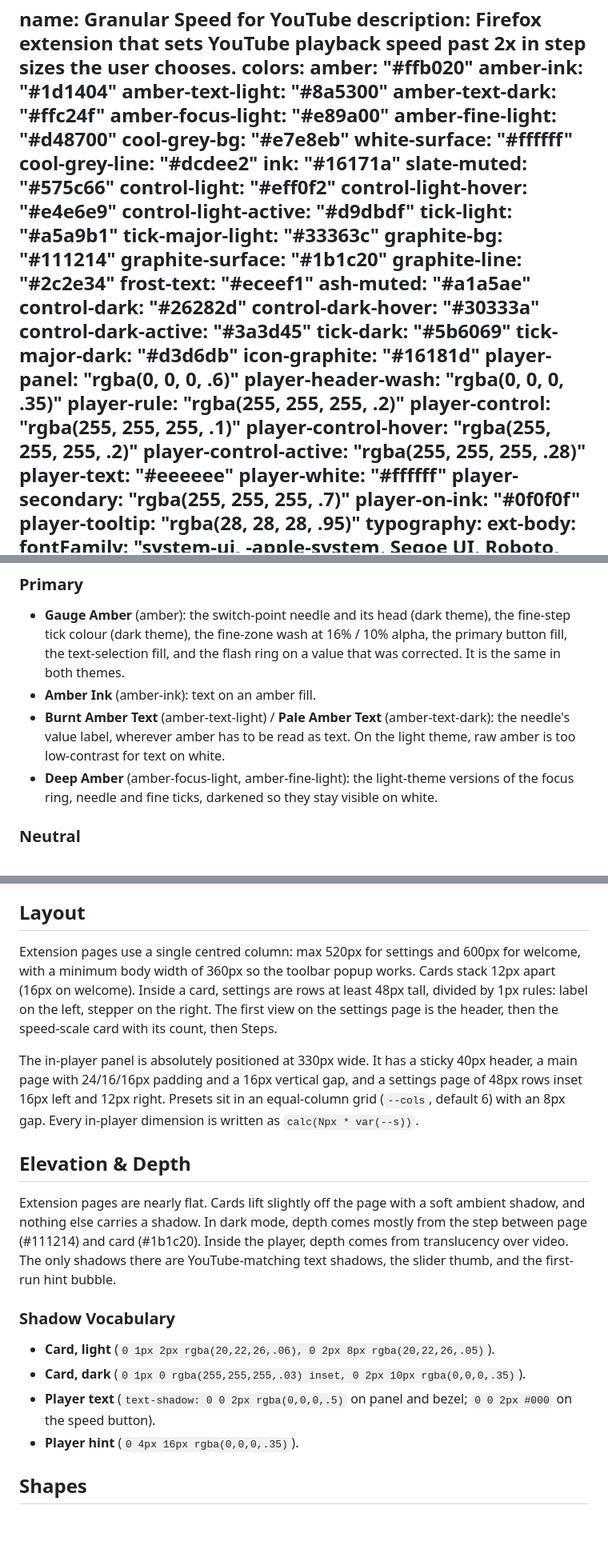
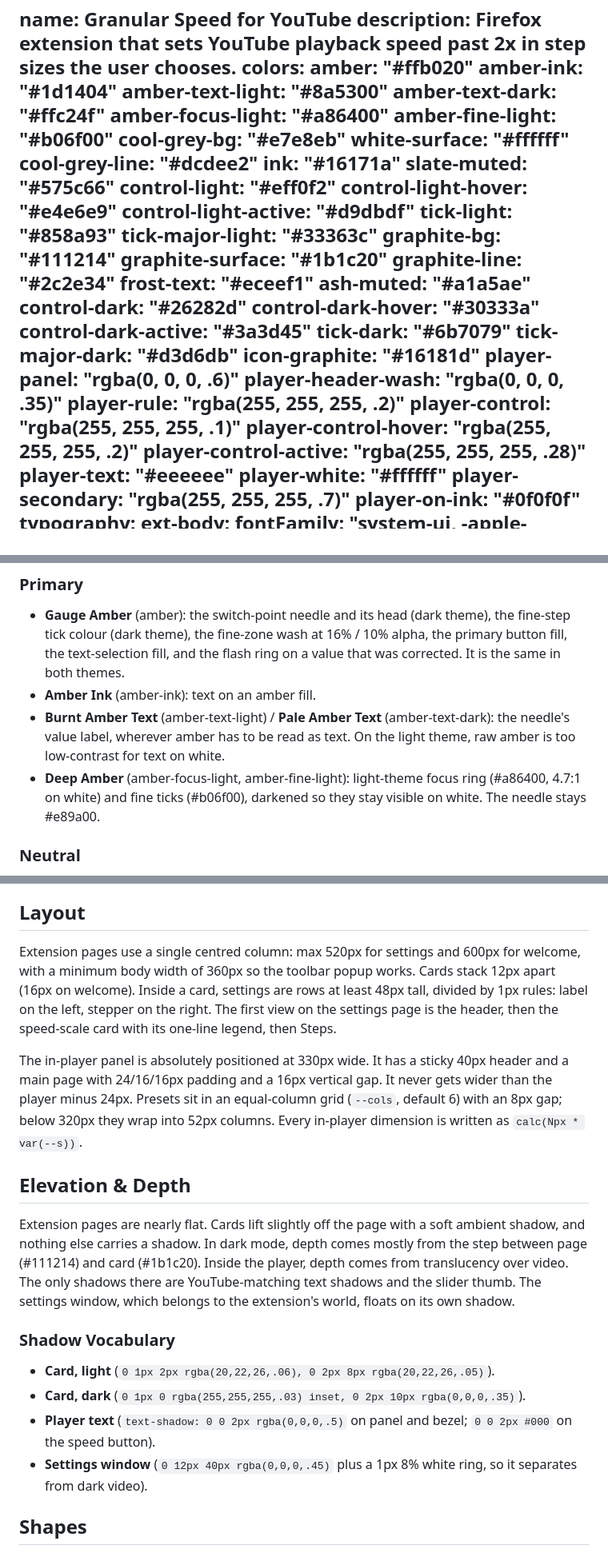
Before and after one commit to Volzhanka63/granular-speed-for-youtube, a Markdown page: DESIGN.md, 3 parts joined by grey strips. Shown at 80% size. GitHub-like rendering; blank space fills up the shorter version.

```diff
--- a/DESIGN.md
+++ b/DESIGN.md
@@ -6,8 +6,8 @@ colors:
   amber-ink: "#1d1404"
   amber-text-light: "#8a5300"
   amber-text-dark: "#ffc24f"
-  amber-focus-light: "#e89a00"
-  amber-fine-light: "#d48700"
+  amber-focus-light: "#a86400"
+  amber-fine-light: "#b06f00"
   cool-grey-bg: "#e7e8eb"
   white-surface: "#ffffff"
   cool-grey-line: "#dcdee2"
@@ -16,7 +16,7 @@ colors:
   control-light: "#eff0f2"
   control-light-hover: "#e4e6e9"
   control-light-active: "#d9dbdf"
-  tick-light: "#a5a9b1"
+  tick-light: "#858a93"
   tick-major-light: "#33363c"
   graphite-bg: "#111214"
   graphite-surface: "#1b1c20"
@@ -26,7 +26,7 @@ colors:
   control-dark: "#26282d"
   control-dark-hover: "#30333a"
   control-dark-active: "#3a3d45"
-  tick-dark: "#5b6069"
+  tick-dark: "#6b7079"
   tick-major-dark: "#d3d6db"
   icon-graphite: "#16181d"
   player-panel: "rgba(0, 0, 0, .6)"
@@ -39,7 +39,6 @@ colors:
   player-white: "#ffffff"
   player-secondary: "rgba(255, 255, 255, .7)"
   player-on-ink: "#0f0f0f"
-  player-tooltip: "rgba(28, 28, 28, .95)"
 typography:
   ext-body:
     fontFamily: "system-ui, -apple-system, Segoe UI, Roboto, sans-serif"
@@ -225,7 +226,7 @@ Extension pages use neutral graphite and cool grey with one warm amber signal. T
 - **Gauge Amber** (amber): the switch-point needle and its head (dark theme), the fine-step tick colour (dark theme), the fine-zone wash at 16% / 10% alpha, the primary button fill, the text-selection fill, and the flash ring on a value that was corrected. It is the same in both themes.
 - **Amber Ink** (amber-ink): text on an amber fill.
 - **Burnt Amber Text** (amber-text-light) / **Pale Amber Text** (amber-text-dark): the needle's value label, wherever amber has to be read as text. On the light theme, raw amber is too low-contrast for text on white.
-- **Deep Amber** (amber-focus-light, amber-fine-light): the light-theme versions of the focus ring, needle and fine ticks, darkened so they stay visible on white.
+- **Deep Amber** (amber-focus-light, amber-fine-light): light-theme focus ring (#a86400, 4.7:1 on white) and fine ticks (#b06f00), darkened so they stay visible on white. The needle stays #e89a00.
 
 ### Neutral
 - **Cool Grey / White** (cool-grey-bg, white-surface, cool-grey-line): light-theme page, card and row-divider colours.
@@ -281,19 +284,19 @@ Extension pages use neutral graphite and cool grey with one warm amber signal. T
 
 ## Layout
 
-Extension pages use a single centred column: max 520px for settings and 600px for welcome, with a minimum body width of 360px so the toolbar popup works. Cards stack 12px apart (16px on welcome). Inside a card, settings are rows at least 48px tall, divided by 1px rules: label on the left, stepper on the right. The first view on the settings page is the header, then the speed-scale card with its count, then Steps.
+Extension pages use a single centred column: max 520px for settings and 600px for welcome, with a minimum body width of 360px so the toolbar popup works. Cards stack 12px apart (16px on welcome). Inside a card, settings are rows at least 48px tall, divided by 1px rules: label on the left, stepper on the right. The first view on the settings page is the header, then the speed-scale card with its one-line legend, then Steps.
 
-The in-player panel is absolutely positioned at 330px wide. It has a sticky 40px header, a main page with 24/16/16px padding and a 16px vertical gap, and a settings page of 48px rows inset 16px left and 12px right. Presets sit in an equal-column grid (`--cols`, default 6) with an 8px gap. Every in-player dimension is written as `calc(Npx * var(--s))`.
+The in-player panel is absolutely positioned at 330px wide. It has a sticky 40px header and a main page with 24/16/16px padding and a 16px vertical gap. It never gets wider than the player minus 24px. Presets sit in an equal-column grid (`--cols`, default 6) with an 8px gap; below 320px they wrap into 52px columns. Every in-player dimension is written as `calc(Npx * var(--s))`.
 
 ## Elevation & Depth
 
-Extension pages are nearly flat. Cards lift slightly off the page with a soft ambient shadow, and nothing else carries a shadow. In dark mode, depth comes mostly from the step between page (#111214) and card (#1b1c20). Inside the player, depth comes from translucency over video. The only shadows there are YouTube-matching text shadows, the slider thumb, and the first-run hint bubble.
+Extension pages are nearly flat. Cards lift slightly off the page with a soft ambient shadow, and nothing else carries a shadow. In dark mode, depth comes mostly from the step between page (#111214) and card (#1b1c20). Inside the player, depth comes from translucency over video. The only shadows there are YouTube-matching text shadows and the slider thumb. The settings window, which belongs to the extension's world, floats on its own shadow.
 
 ### Shadow Vocabulary
 - **Card, light** (`0 1px 2px rgba(20,22,26,.06), 0 2px 8px rgba(20,22,26,.05)`).
 - **Card, dark** (`0 1px 0 rgba(255,255,255,.03) inset, 0 2px 10px rgba(0,0,0,.35)`).
 - **Player text** (`text-shadow: 0 0 2px rgba(0,0,0,.5)` on panel and bezel; `0 0 2px #000` on the speed button).
-- **Player hint** (`0 4px 16px rgba(0,0,0,.35)`).
+- **Settings window** (`0 12px 40px rgba(0,0,0,.45)` plus a 1px 8% white ring, so it separates from dark video).
 
 ## Shapes
 
```
Also changed, not shown: other parts of DESIGN.md (+25 -12 lines), CHANGELOG.md (+39 -0 lines), README.md (+2 -0 lines), listing/screenshots.md (added, +27 -0 lines), listing/screenshot-keys.png, listing/screenshot-settings.png, listing/screenshot-shorts.png (added), listing/screenshot-welcome.png, 1 other file.
